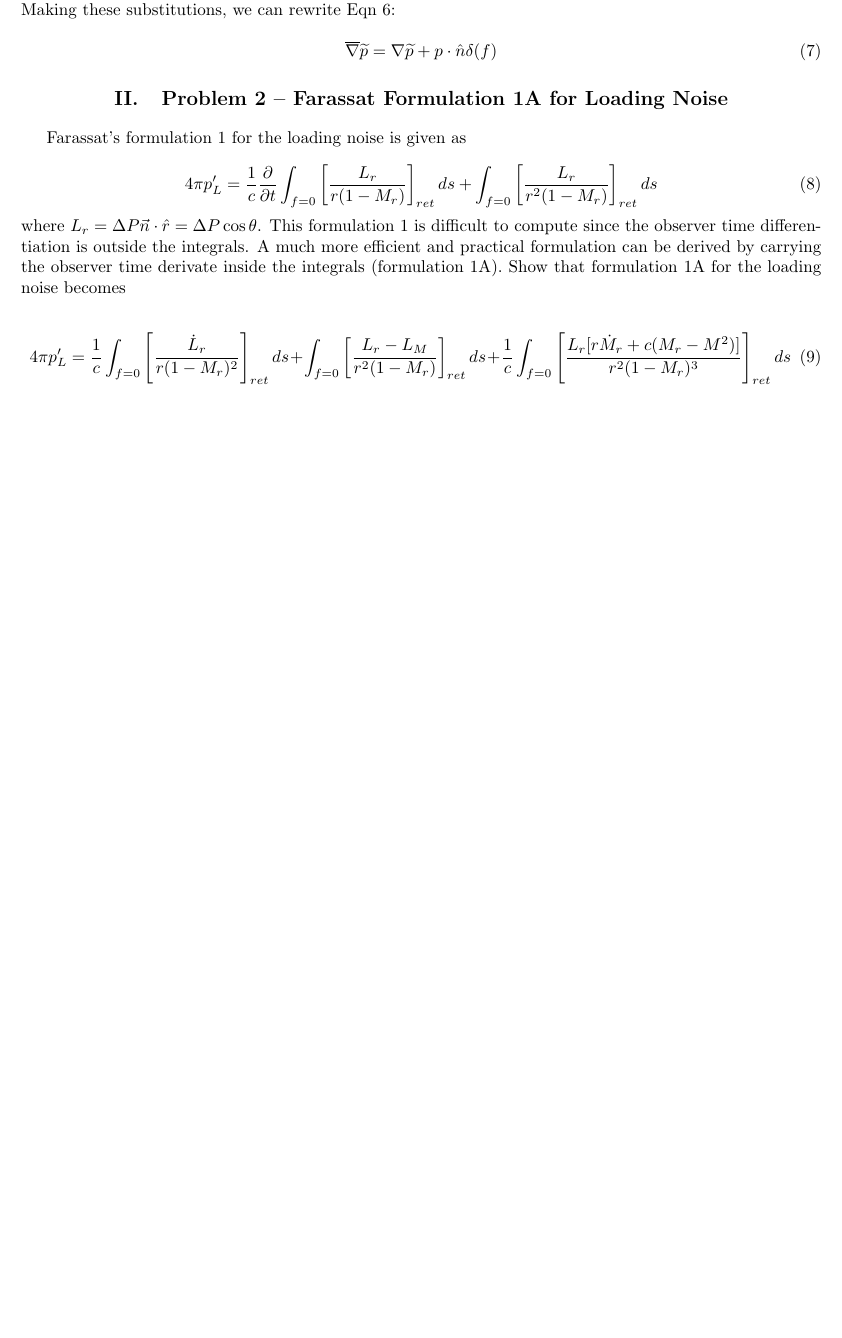
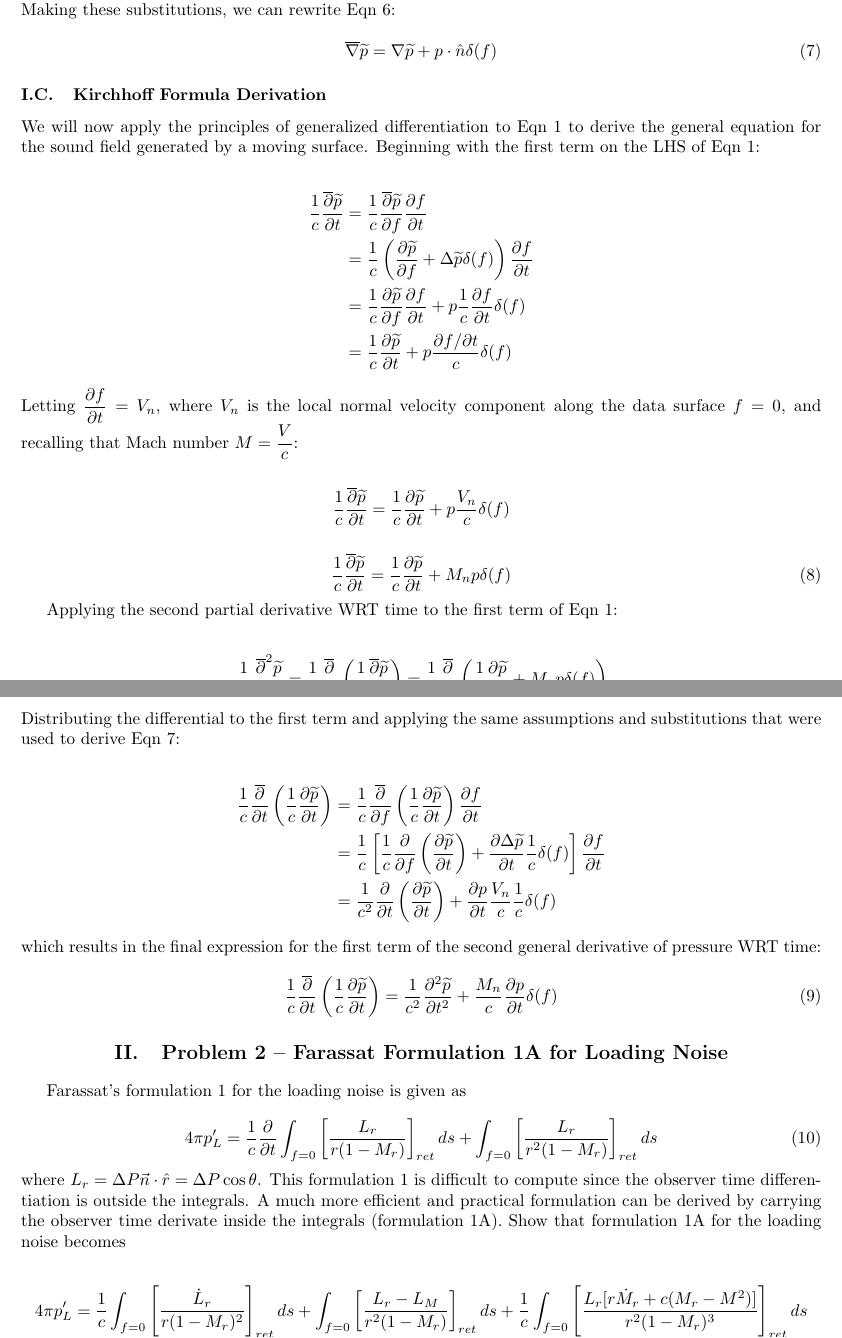
Before and after one commit to lhalstro/mae298_aeroacoustics, a LaTeX problem sheet (hw3_Farassat/writeup/MAE298_LHalstrom_HW3_Farasset.tex): part of page 3 of 3 before the commit and two parts of pages 3 and 4 of 4 after it, the two joined at a grey line, cut so that both start at the same text, the shorter picture padded with empty space. Compiled offline with pdfLaTeX.

Commit message:
first term of second derivative wrt time

```diff
--- a/hw3_Farassat/writeup/MAE298_LHalstrom_HW3_Farasset.tex
+++ b/hw3_Farassat/writeup/MAE298_LHalstrom_HW3_Farasset.tex
@@ -239,6 +239,75 @@ Recall the assumption that gradient of $f$ is the outward normal vector, as summ
 \end{equation}
 
 
+%%%%%%%%%%%%%%%%%%%%%%%%%%%%%%%%%%%%%%%%%%%%%%%%%%%%%%%%%%%%%%%%%%%%%%%%
+\subsection{Kirchhoff Formula Derivation}
+
+We will now apply the principles of generalized differentiation to Eqn~\ref{AcousticWaveHomo} to derive the general equation for the sound field generated by a moving surface.  Beginning with the first term on the LHS of Eqn~\ref{AcousticWaveHomo}:
+
+\begin{align*}
+\dfrac{1}{c}\dfrac{\overline{\partial}\widetilde{p}}{\partial t}
+&= \dfrac{1}{c}\dfrac{\overline{\partial}\widetilde{p}}{\partial f}
+    \dfrac{\partial f}{\partial t} \\
+&= \dfrac{1}{c}\left( \dfrac{\partial\widetilde{p}}{\partial f}
+    + \Delta \widetilde{p} \delta(f) \right)
+    \dfrac{\partial f}{\partial t} \\
+&= \dfrac{1}{c}\dfrac{\partial\widetilde{p}}{\partial f} \dfrac{\partial f}{\partial t}
+    + p \dfrac{1}{c}\dfrac{\partial f}{\partial t} \delta(f) \\
+&= \dfrac{1}{c}\dfrac{\partial\widetilde{p}}{\partial t}
+    + p \dfrac{\partial f / \partial t}{c} \delta(f)
+\end{align*}
+
+\noindent Letting $\dfrac{\partial f}{\partial t} = V_n$, where $V_n$ is the local normal velocity component along the data surface $f=0$, and recalling that Mach number $M = \dfrac{V}{c}$:
+
+\begin{align*}
+\dfrac{1}{c}\dfrac{\overline{\partial}\widetilde{p}}{\partial t}
+= \dfrac{1}{c}\dfrac{\partial\widetilde{p}}{\partial t}
+    + p \dfrac{V_n}{c} \delta(f)
+\end{align*}
+
+\begin{equation} \label{GenTimeP}
+\dfrac{1}{c}\dfrac{\overline{\partial}\widetilde{p}}{\partial t}
+= \dfrac{1}{c}\dfrac{\partial\widetilde{p}}{\partial t}
+    + M_n p\delta(f)
+\end{equation}
+
+Applying the second partial derivative WRT time to the first term of Eqn~\ref{AcousticWaveHomo}:
+
+\begin{align*}
+\dfrac{1}{c^2}\dfrac{\overline{\partial}^2\widetilde{p}}{\partial t^2}
+    &= \dfrac{1}{c}\dfrac{\overline{\partial}}{\partial t} \left(
+    \dfrac{1}{c}\dfrac{\overline{\partial}\widetilde{p}}{\partial t} \right)
+= \dfrac{1}{c}\dfrac{\overline{\partial}}{\partial t} \left(
+\dfrac{1}{c}\dfrac{\partial\widetilde{p}}{\partial t}
+    + M_n p\delta(f) \right)
+\end{align*}
+
+\noindent Distributing the differential to the first term and applying the same assumptions and substitutions that were used to derive Eqn~\ref{GenGradAssume}:
+
+\begin{align*}
+\dfrac{1}{c}\dfrac{\overline{\partial}}{\partial t}
+    \left( \dfrac{1}{c}\dfrac{\partial\widetilde{p}}{\partial t} \right)
+    &= \dfrac{1}{c}\dfrac{\overline{\partial}}{\partial f}
+    \left( \dfrac{1}{c}\dfrac{\partial\widetilde{p}}{\partial t} \right)
+    \dfrac{\partial f}{\partial t} \\
+&= \dfrac{1}{c} \left[
+    \dfrac{1}{c} \dfrac{\partial}{\partial f} \left(
+    \dfrac{\partial\widetilde{p}}{\partial t} \right)
+    + \dfrac{\partial\Delta\widetilde{p}}{\partial t} \dfrac{1}{c}\delta(f)
+    \right] \dfrac{\partial f}{\partial t} \\
+&=  \dfrac{1}{c^2} \dfrac{\partial}{\partial t} \left(
+    \dfrac{\partial\widetilde{p}}{\partial t} \right)
+    + \dfrac{\partial p}{\partial t} \dfrac{V_n}{c} \dfrac{1}{c}\delta(f)
+\end{align*}
+
+\noindent which results in the final expression for the first term of the second general derivative of pressure WRT time:
+
+\begin{equation} \label{2ndDerTerm1}
+\dfrac{1}{c}\dfrac{\overline{\partial}}{\partial t}
+    \left( \dfrac{1}{c}\dfrac{\partial\widetilde{p}}{\partial t} \right)
+=  \dfrac{1}{c^2} \dfrac{\partial^2\widetilde{p}}{\partial t^2}
+    + \dfrac{M_n}{c} \dfrac{\partial p}{\partial t}  \delta(f)
+\end{equation}
 
 
 
```
Also changed, not shown: hw3_Farassat/writeup/MAE298_LHalstrom_HW3_Farasset.pdf.
